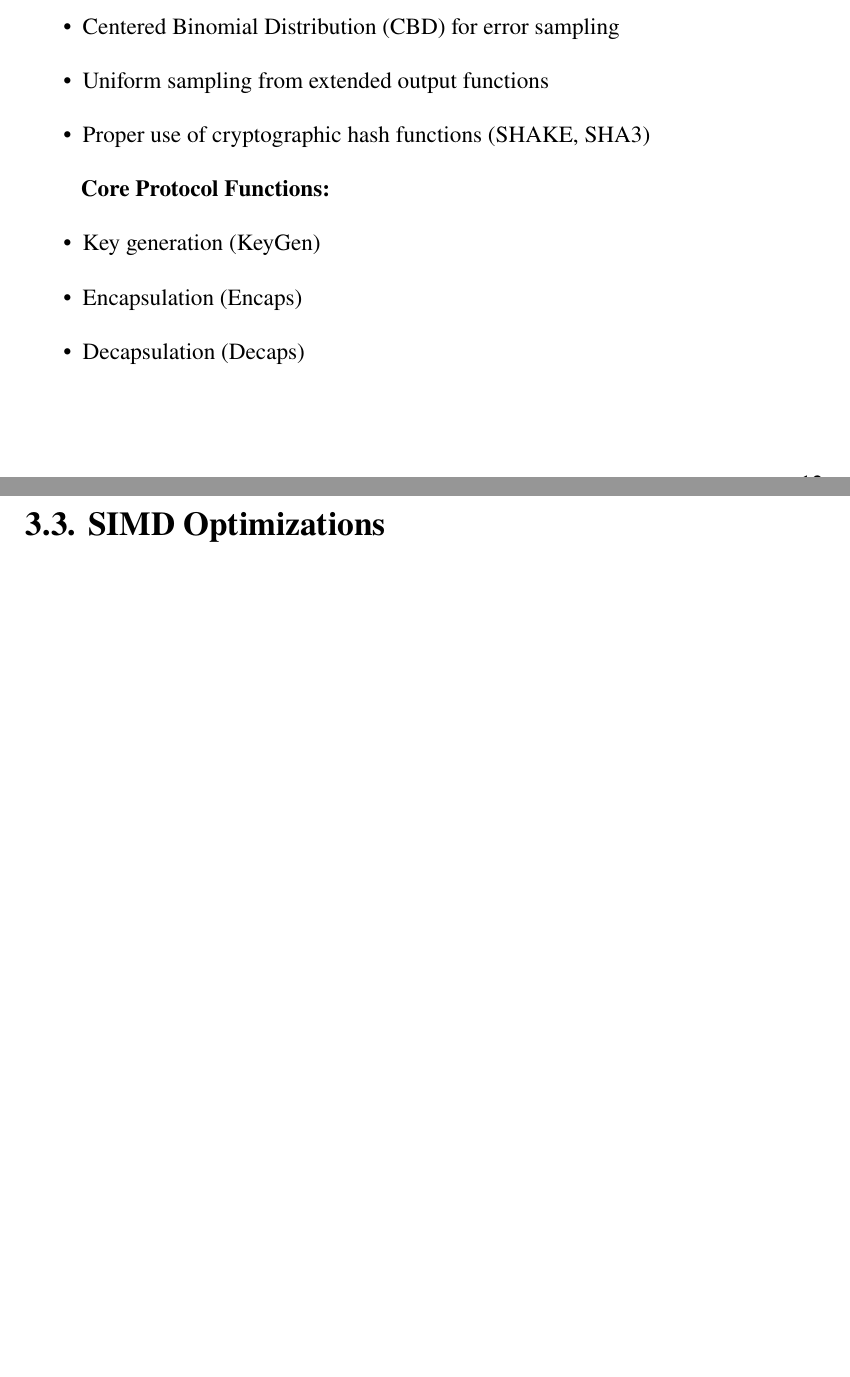
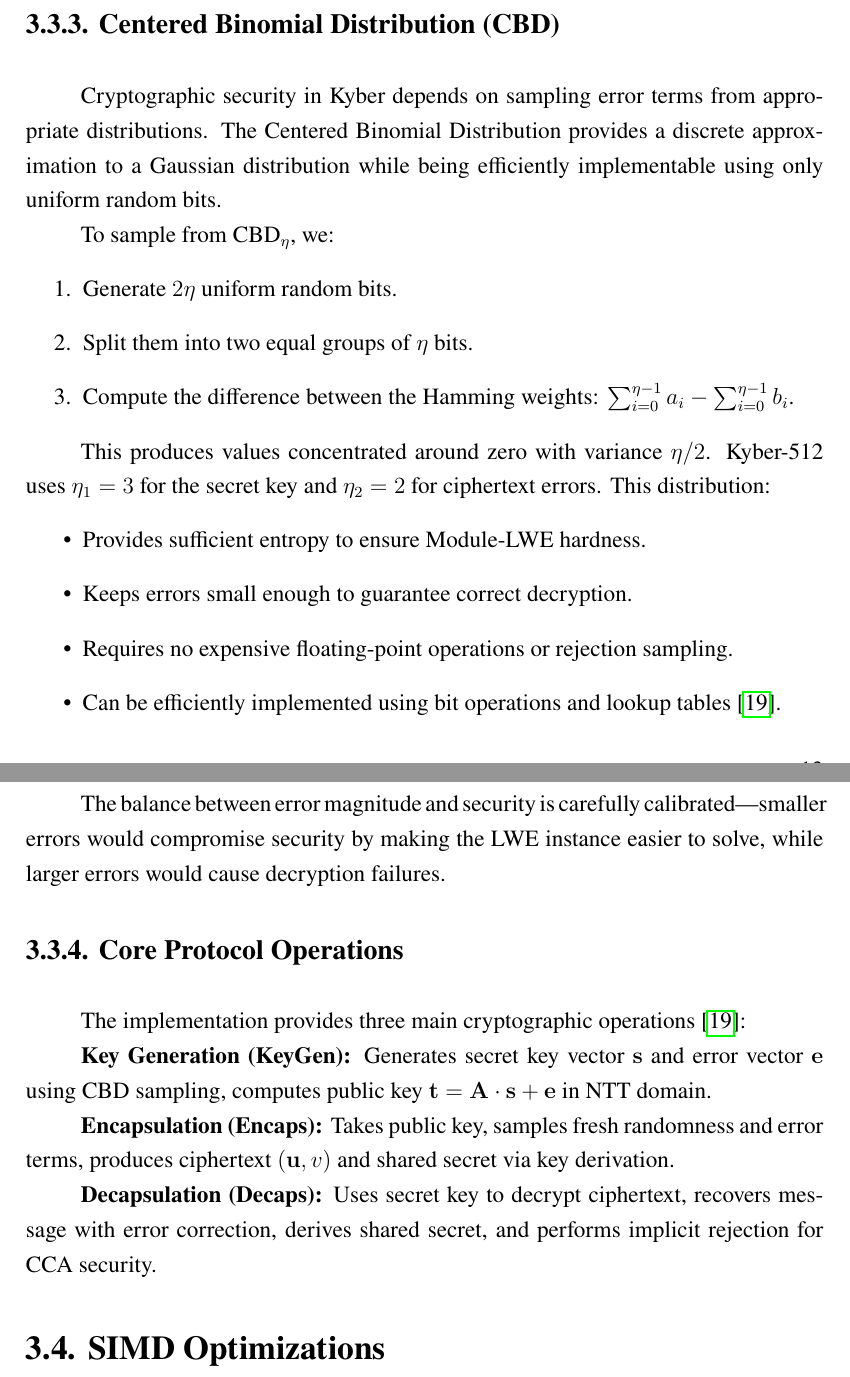
Before and after one commit to Aisenesia/pqc-grad-project, a LaTeX thesis (Tex/main.tex, which reads Tex/Body/Mainmatter/Chapter3.tex): two parts of pages 24 and 25 of 39 before the commit and two parts of pages 25 and 26 of 41 after it, joined at a grey line, cut so that both start at the same text, the shorter picture padded with empty space. Compiled offline with pdfLaTeX.

Commit message:
Revised chapter 3, divided 3.2 into different sections. Added 3.3 Kyber implementation and subsections

```diff
--- a/Tex/Body/Mainmatter/Chapter3.tex
+++ b/Tex/Body/Mainmatter/Chapter3.tex
@@ -58,4 +66 @@ The Kyber implementation follows the official NIST specification and includes:
 \begin{itemize}
-\item Centered Binomial Distribution (CBD) for error sampling
-\item Uniform sampling from extended output functions
-\item Proper use of cryptographic hash functions (SHAKE, SHA3)
@@ -62,12 +70,37 @@ The Kyber implementation follows the official NIST specification and includes:
 \end{itemize}
 
-\textbf{Core Protocol Functions:}
+SHAKE functions are also used for hashing operations in the Fujisaki-Okamoto transform, which provides CCA security by binding ciphertexts to their randomness \cite{Kyber-Spec}.
+
+\subsection{Centered Binomial Distribution (CBD)}
+
+Cryptographic security in Kyber depends on sampling error terms from appropriate distributions. The Centered Binomial Distribution provides a discrete approximation to a Gaussian distribution while being efficiently implementable using only uniform random bits.
+
+To sample from $\text{CBD}_\eta$, we:
+\begin{enumerate}
+    \item Generate $2\eta$ uniform random bits.
+    \item Split them into two equal groups of $\eta$ bits.
+    \item Compute the difference between the Hamming weights: $\sum_{i=0}^{\eta-1} a_i - \sum_{i=0}^{\eta-1} b_i$.
+\end{enumerate}
+
+This produces values concentrated around zero with variance $\eta/2$. Kyber-512 uses $\eta_1 = 3$ for the secret key and $\eta_2 = 2$ for ciphertext errors. This distribution:
 \begin{itemize}
-\item Key generation (KeyGen)
-\item Encapsulation (Encaps)
-\item Decapsulation (Decaps)
+    \item Provides sufficient entropy to ensure Module-LWE hardness.
+    \item Keeps errors small enough to guarantee correct decryption.
+    \item Requires no expensive floating-point operations or rejection sampling.
+    \item Can be efficiently implemented using bit operations and lookup tables \cite{Kyber-Spec}.
 \end{itemize}
 
+The balance between error magnitude and security is carefully calibrated—smaller errors would compromise security by making the LWE instance easier to solve, while larger errors would cause decryption failures.
+
+\subsection{Core Protocol Operations}
+
+The implementation provides three main cryptographic operations \cite{Kyber-Spec}:
+
+\textbf{Key Generation (KeyGen):} Generates secret key vector $\mathbf{s}$ and error vector $\mathbf{e}$ using CBD sampling, computes public key $\mathbf{t} = \mathbf{A} \cdot \mathbf{s} + \mathbf{e}$ in NTT domain.
+
+\textbf{Encapsulation (Encaps):} Takes public key, samples fresh randomness and error terms, produces ciphertext $(\mathbf{u}, v)$ and shared secret via key derivation.
+
+\textbf{Decapsulation (Decaps):} Uses secret key to decrypt ciphertext, recovers message with error correction, derives shared secret, and performs implicit rejection for CCA security.
 \section{SIMD Optimizations}
 
 One of the key contributions of this project is demonstrating the performance impact of SIMD optimizations for Kyber.
```
Also changed, not shown: Tex/refs.bib (+16 -0 lines), Tex/todo.md (+0 -3 lines), Tex/Body/Mainmatter/Chapter3.tex (31 more changed lines).
